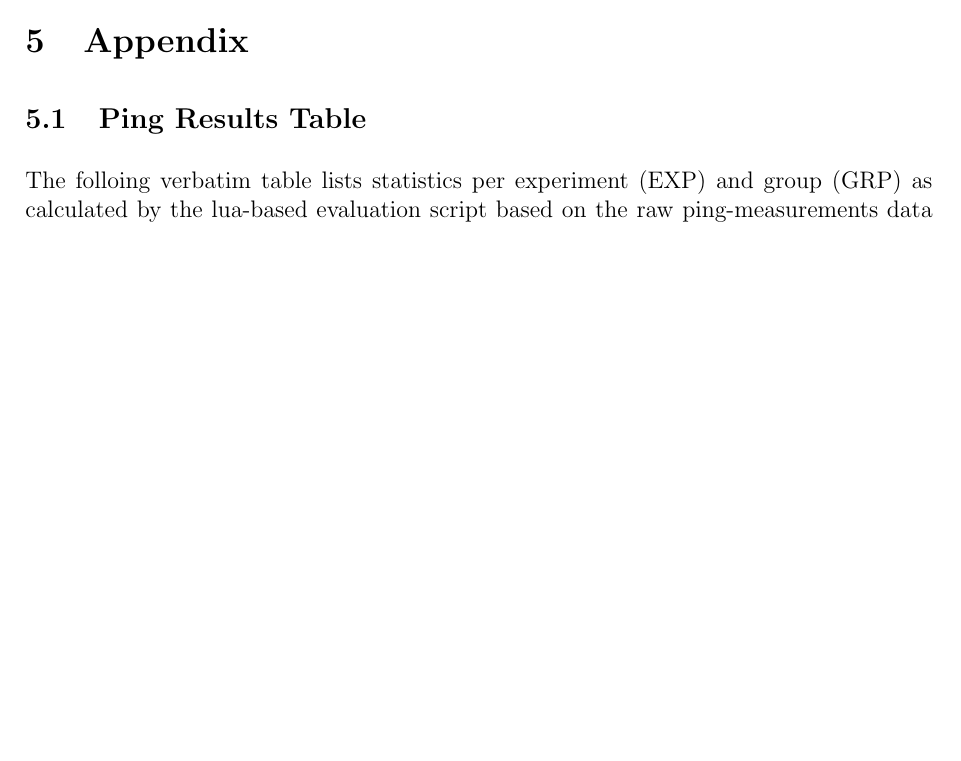
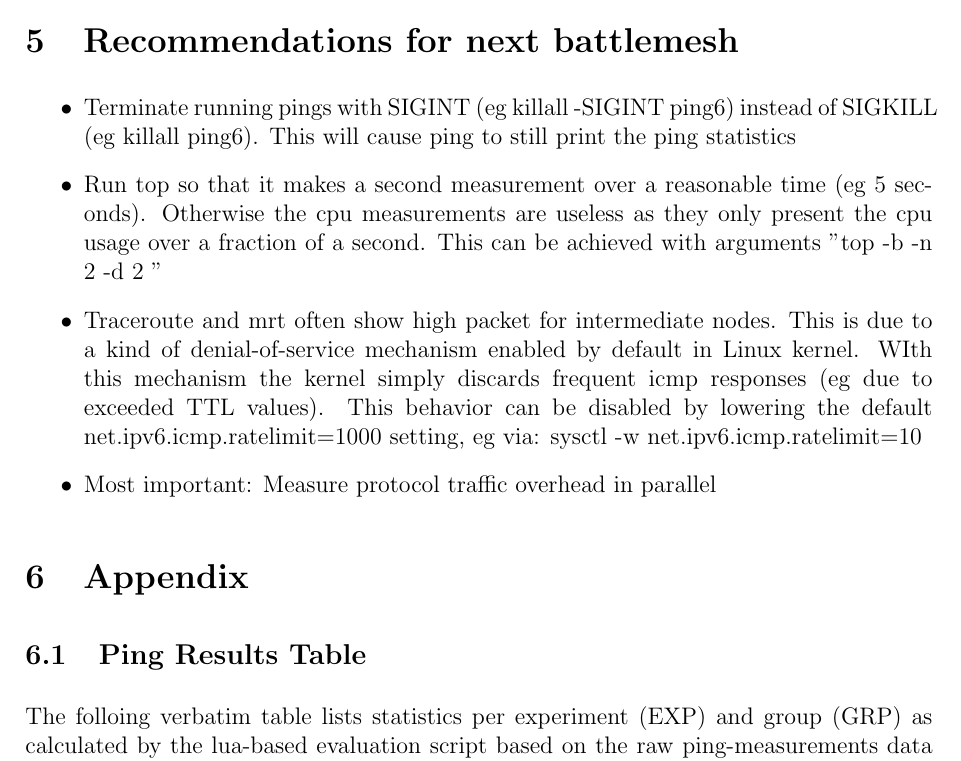
Before and after one commit to axn/wbm2pdf, a LaTeX document (tex/wbmv6.tex): part of page 14 of 26, cut at the place of the change, the shorter picture padded with empty space. Compiled offline with pdfLaTeX.

Commit message:
add recommendations section for next battlemesh

```diff
--- a/tex/wbmv6.tex
+++ b/tex/wbmv6.tex
@@ -378,6 +378,22 @@ rtt min/avg/max/mdev = 800.144/919.743/2202.364/353.556 ms, pipe 14
 \label{sec:tp-measurements}
 
 
+
+
+\section{Recommendations for next battlemesh}
+
+\begin{itemize}
+
+\item Terminate running pings with SIGINT (eg killall -SIGINT ping6) instead of SIGKILL (eg killall ping6). This will cause ping to still print the ping statistics
+
+\item Run top so that it makes a second measurement over a reasonable time (eg 5 seconds). Otherwise the cpu measurements are useless as they only present the cpu usage over a fraction of a second. This can be achieved with arguments "top -b -n 2 -d 2 "
+
+\item Traceroute and mrt often show  high packet for intermediate nodes. This is due to a kind of denial-of-service mechanism enabled by default in Linux kernel. WIth this mechanism the kernel simply discards frequent icmp responses (eg due to exceeded TTL values). This behavior can be disabled by lowering the default net.ipv6.icmp.ratelimit=1000 setting, eg via: sysctl -w net.ipv6.icmp.ratelimit=10
+
+\item Most important: Measure protocol traffic overhead in parallel
+\end{itemize}
+
+
 %%%%%%%%%%%%%%%%%%%%%%%%%%%%%%%%%%%%%%%%%%%%%%%%%%%%%%%%%%%%%%%%%%%%%%%%%%%%%%%%
 %%%%%%%%%%%%%%%%%%%%%%%%%%%%%%%%%%%%%%%%%%%%%%%%%%%%%%%%%%%%%%%%%%%%%%%%%%%%%%%%
 %%%%%%%%%%%%%%%%%%%%%%%%%%%%%%%%%%%%%%%%%%%%%%%%%%%%%%%%%%%%%%%%%%%%%%%%%%%%%%%%
```
